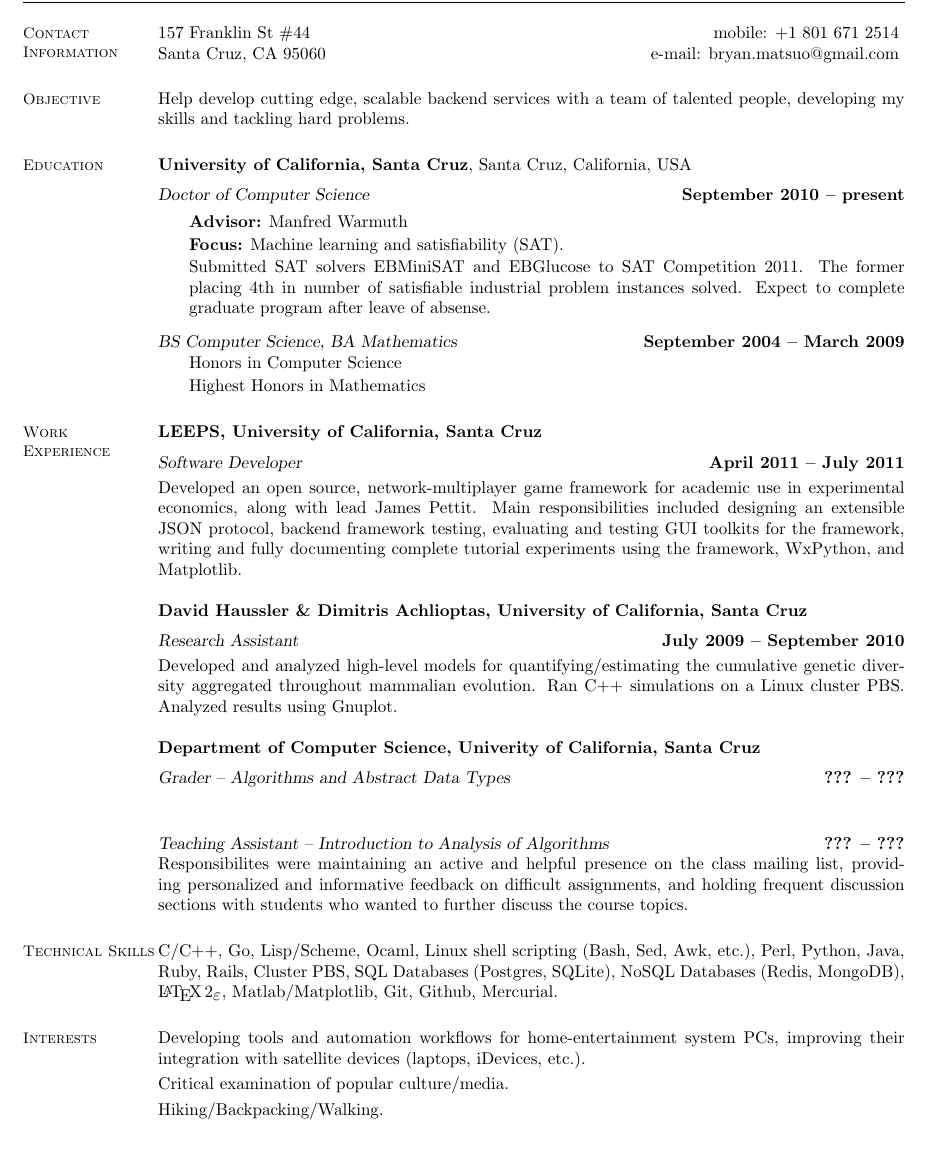
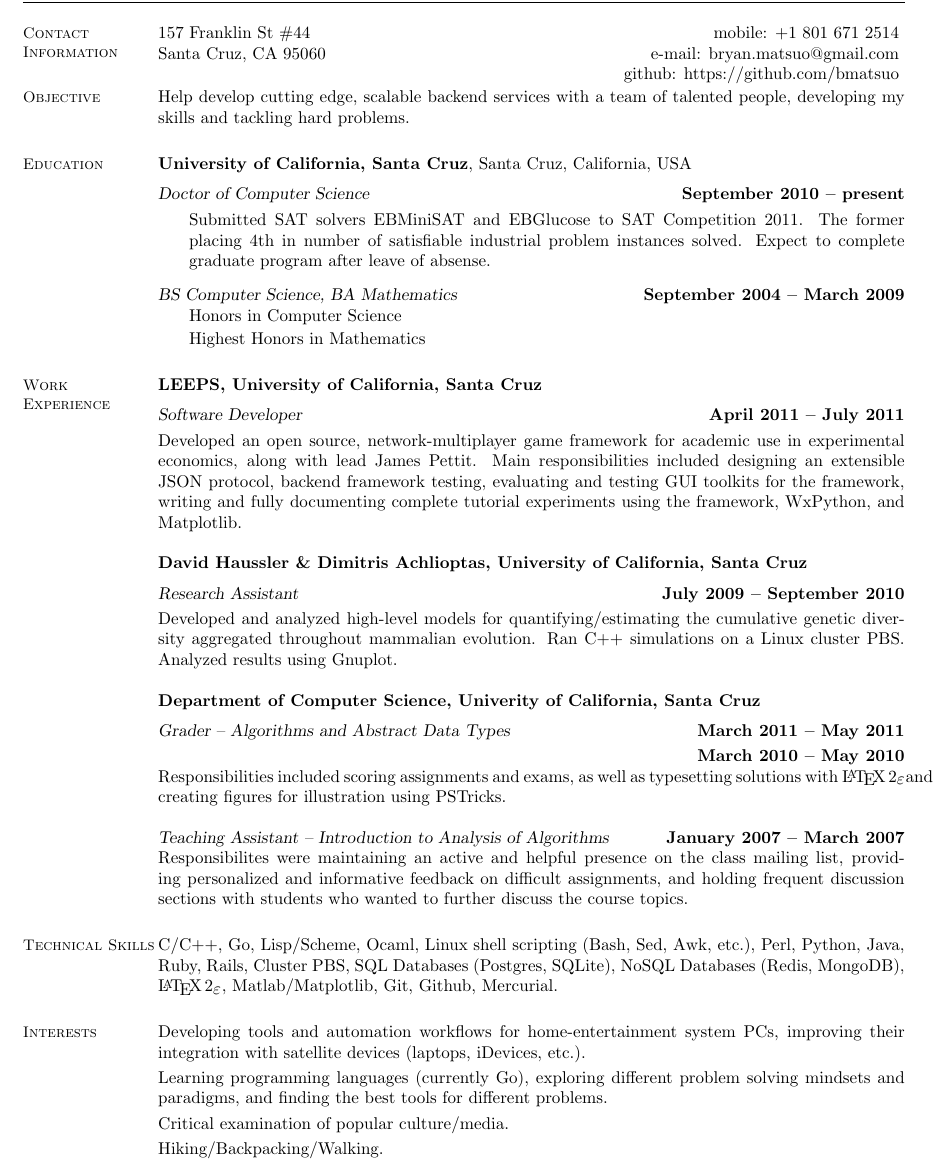
Before and after one commit to bmatsuo/resume, a LaTeX CV (resume.tex): part of the page, cut so that both start at the same text, the shorter picture padded with empty space. Compiled offline with pdfLaTeX.

Commit message:
Add remaining missing information.

```diff
--- a/resume.tex
+++ b/resume.tex
@@ -13,9 +13,10 @@
     % Contact Information
     \section{\mysidestyle Contact\\Information}
 
-    %Signal Processing Laboratory    \hfill office: +61 7 3735 3754          \vspace{0mm}\\\vspace{0mm}%
+    %Signal Processing Laboratory   \hfill office: +61 7 3735 3754          \vspace{0mm}\\\vspace{0mm}%
     157 Franklin St \#44            \hfill mobile: +1 801 671 2514         \vspace{0mm}\\\vspace{0mm}%
     Santa Cruz, CA 95060            \hfill e-mail: bryan.matsuo@gmail.com   \vspace{0mm}\\\vspace{-4.5mm}%
+                                    \hfill github: https://github.com/bmatsuo   \vspace{0mm}\\\vspace{-4.5mm}%
 
 
     %__________________________________________________________________________________________________________________
@@ -33,8 +34,8 @@
     \textbf{University of California, Santa Cruz}, Santa Cruz, California, USA \vspace{2mm}\\\vspace{1mm}%
     \textsl{Doctor of Computer Science} \hfill \textbf{ September 2010 -- present}\vspace{-3mm}\\\vspace{-1mm}%
     \begin{mylist}
-        \item \textbf{Advisor:} Manfred Warmuth
-        \item \textbf{Focus:} Machine learning and satisfiability (SAT).
+        %\item \textbf{Advisor:} Manfred Warmuth
+        %\item \textbf{Focus:} Machine learning and satisfiability (SAT).
         \item Submitted SAT solvers EBMiniSAT and EBGlucose to SAT Competition 2011.
             The former placing 4th in number of satisfiable industrial problem instances solved.
             Expect to complete graduate program after leave of absense.
@@ -103,9 +104,13 @@
     results using Gnuplot.
 
     \textbf{Department of Computer Science, Univerity of California, Santa Cruz} \vspace{2mm}\\\vspace{1mm}%
-    \textsl{Grader -- Algorithms and Abstract Data Types} \hfill \textbf{??? -- ???}\\
+    \textsl{Grader -- Algorithms and Abstract Data Types} \hfill \textbf{March 2011 -- May 2011}\\
+    \vspace{0mm}    \hfill \textbf{March 2010 -- May 2010}\\
+    Responsibilities included scoring assignments and exams, as well as
+    typesetting solutions with \LaTeXe and creating figures for illustration
+    using PSTricks.
 
-    \textsl{Teaching Assistant -- Introduction to Analysis of Algorithms} \hfill \textbf{??? -- ???}\\
+    \textsl{Teaching Assistant -- Introduction to Analysis of Algorithms} \hfill \textbf{January 2007 -- March 2007}\\
     Responsibilites were maintaining an active and helpful presence
     on the class mailing list, providing personalized and informative
     feedback on difficult assignments, and holding frequent discussion
@@ -129,6 +134,7 @@
     \section{\mysidestyle Interests}
 
     Developing tools and automation workflows for home-entertainment system PCs, improving their integration with satellite devices (laptops, iDevices, etc.). \vspace{1mm}\\%
+    Learning programming languages (currently Go), exploring different problem solving mindsets and paradigms, and finding the best tools for different problems. \vspace{1mm}\\%
     Critical examination of popular culture/media. \vspace{1mm}\\%
     Hiking/Backpacking/Walking. \vspace{1mm}\\%
 
```
